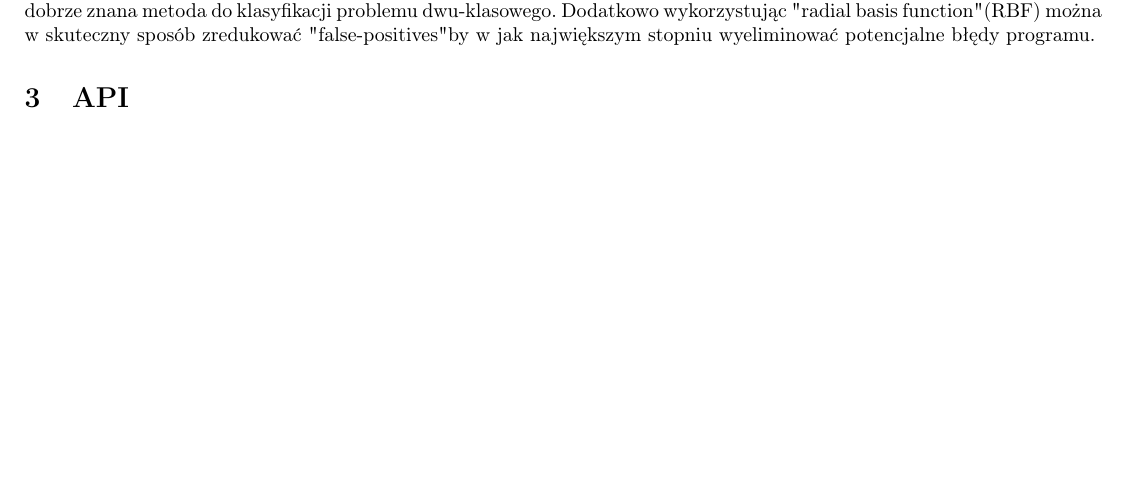
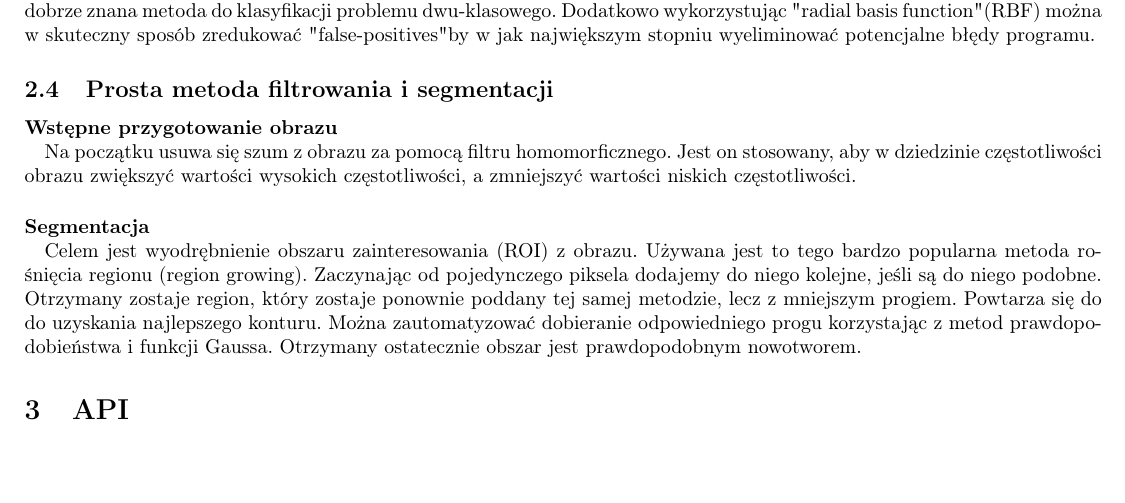
Before and after one commit to gre123/mHealth4SIM, a LaTeX document (etap2/dokumentacja/sprawozdanie.tex): part of page 3 of 3, cut so that both start at the same text. Compiled offline with pdfLaTeX.

Commit message:
Dokumentacja - metody w artykułach

```diff
--- a/etap2/dokumentacja/sprawozdanie.tex
+++ b/etap2/dokumentacja/sprawozdanie.tex
@@ -50,6 +50,12 @@ WLD, czyli Weber law descriptor reprezentuje obraz jako histogram wzbudzeń ró
 \paragraph{Support vector machine (SVM)\\}
 W tym przypadku również używany jest SVM. Jest to jeden z najbardziej zaawansowanych klasyfikatorów oraz bardzo dobrze znana metoda do klasyfikacji problemu dwu-klasowego. Dodatkowo wykorzystując "radial basis function" (RBF) można w skuteczny sposób zredukować "false-positives" by w jak największym stopniu wyeliminować potencjalne błędy programu.
 
+\subsection{Prosta metoda filtrowania i segmentacji}
+\paragraph{Wstępne przygotowanie obrazu\\}
+Na początku usuwa się szum z obrazu za pomocą filtru homomorficznego. Jest on stosowany, aby w dziedzinie częstotliwości obrazu zwiększyć wartości wysokich częstotliwości, a zmniejszyć wartości niskich częstotliwości.
+
+\paragraph{Segmentacja\\}
+Celem jest wyodrębnienie obszaru zainteresowania (ROI) z obrazu. Używana jest to tego bardzo popularna metoda rośnięcia regionu (region growing). Zaczynając od pojedynczego piksela dodajemy do niego kolejne, jeśli są do niego podobne. Otrzymany zostaje region, który zostaje ponownie poddany tej samej metodzie, lecz z mniejszym progiem. Powtarza się do do uzyskania najlepszego konturu. Można zautomatyzować dobieranie odpowiedniego progu korzystając z metod prawdopodobieństwa i funkcji Gaussa. Otrzymany ostatecznie obszar jest prawdopodobnym nowotworem.
 
 \section{API}
 
```
